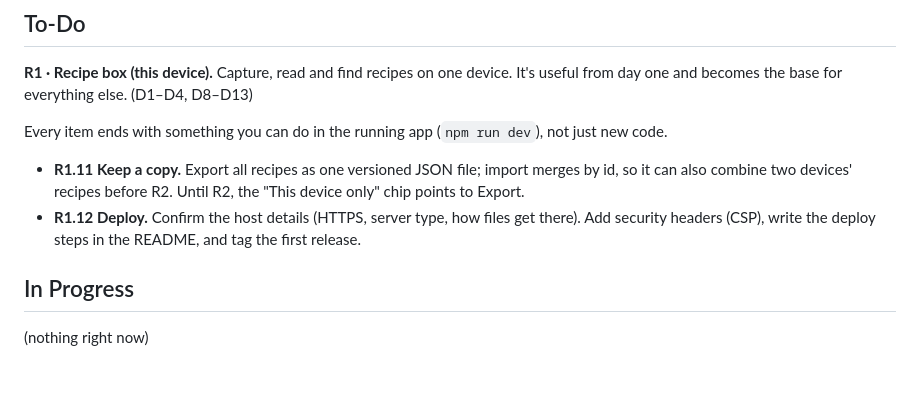
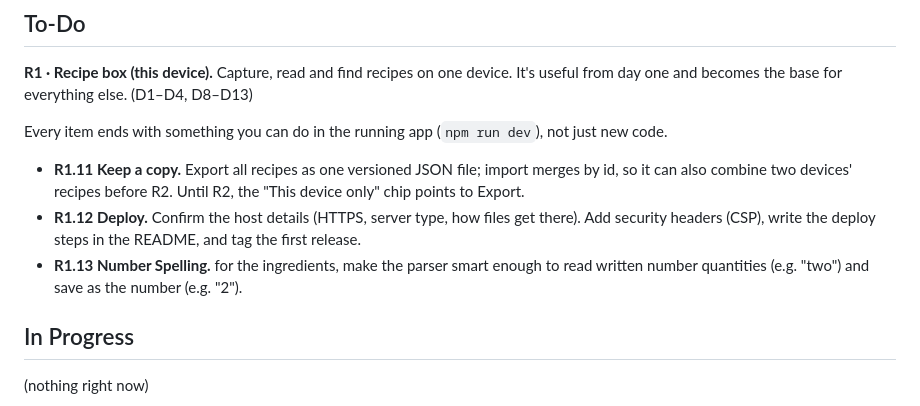
Before and after one commit to pauloqueiroga/mirepoix, a Markdown page: TASKBOARD.md, the part around the change. Drawn GitHub-style; blank space fills up the shorter version.

Commit message:
Updated task board

```diff
--- a/TASKBOARD.md
+++ b/TASKBOARD.md
@@ -58,6 +58,7 @@ Every item ends with something you can do in the running app (`npm run dev`), no
 
 - **R1.11 Keep a copy.** Export all recipes as one versioned JSON file; import merges by id, so it can also combine two devices' recipes before R2. Until R2, the "This device only" chip points to Export.
 - **R1.12 Deploy.** Confirm the host details (HTTPS, server type, how files get there). Add security headers (CSP), write the deploy steps in the README, and tag the first release.
+- **R1.13 Number Spelling.** for the ingredients, make the parser smart enough to read written number quantities (e.g. "two") and save as the number (e.g. "2").
 
 ## In Progress
 
```
